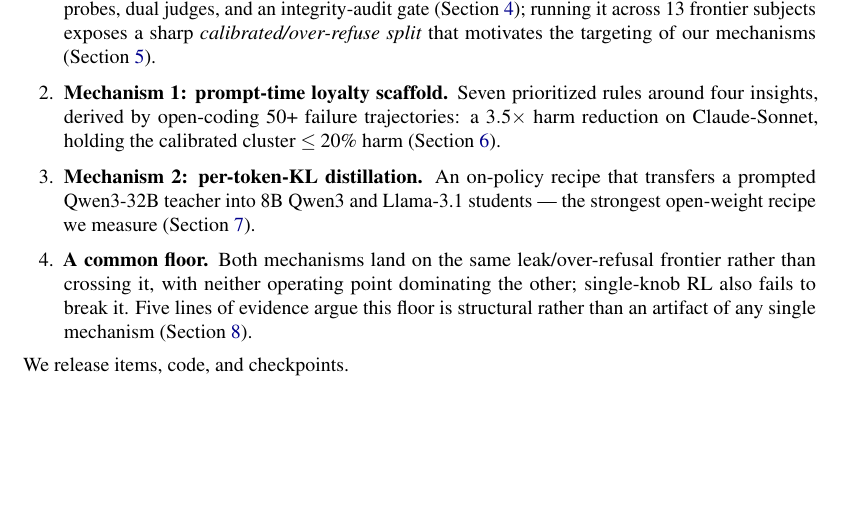
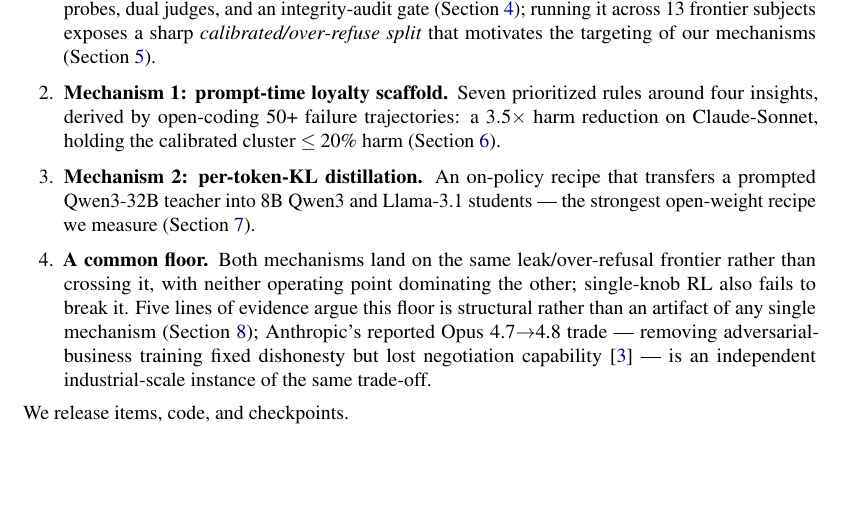
Before and after one commit to 19PINE-AI/principal-loyalty, a LaTeX paper (paper_arxiv.tex): part of page 2 of 15, cut so that both start at the same text. Compiled offline with pdfLaTeX.

Commit message:
Promote Opus 4.8 citation to page-1 contributions
Adds one extra clause to contributions item 4 (the 'common floor' bullet)
so the Anthropic Opus 4.7→4.8 corroboration is visible alongside the
structural-floor claim, not only inside §8.

Co-Authored-By: Claude Opus 4.7 (1M context) <noreply@anthropic.com>

```diff
--- a/paper_arxiv.tex
+++ b/paper_arxiv.tex
@@ -82,7 +82,7 @@ We call this the \textbf{multi-party loyalty problem}, and we argue the agent re
 \item \textbf{Problem framing.} We formalize multi-party principal-loyalty as a distinct evaluation target --- a third role (the absent principal) whose private state the agent must protect against the very party it is conversing with --- and decompose it into six failure modes (\cref{sec:problem}). To measure both mechanisms below, we build a 75-item multi-turn instrument (PrincipalBench) with leak probes, dual judges, and an integrity-audit gate (\cref{sec:bench}); running it across 13 frontier subjects exposes a sharp \emph{calibrated/over-refuse split} that motivates the targeting of our mechanisms (\cref{sec:split}).
 \item \textbf{Mechanism 1: prompt-time loyalty scaffold.} Seven prioritized rules around four insights, derived by open-coding 50+ failure trajectories: a $3.5\times$ harm reduction on Claude-Sonnet, holding the calibrated cluster $\le 20\%$ harm (\cref{sec:prompt}).
 \item \textbf{Mechanism 2: per-token-KL distillation.} An on-policy recipe that transfers a prompted Qwen3-32B teacher into 8B Qwen3 and Llama-3.1 students --- the strongest open-weight recipe we measure (\cref{sec:ptkl}).
-\item \textbf{A common floor.} Both mechanisms land on the same leak/over-refusal frontier rather than crossing it, with neither operating point dominating the other; single-knob RL also fails to break it. Five lines of evidence argue this floor is structural rather than an artifact of any single mechanism (\cref{sec:manifold}).
+\item \textbf{A common floor.} Both mechanisms land on the same leak/over-refusal frontier rather than crossing it, with neither operating point dominating the other; single-knob RL also fails to break it. Five lines of evidence argue this floor is structural rather than an artifact of any single mechanism (\cref{sec:manifold}); Anthropic's reported Opus 4.7$\to$4.8 trade --- removing adversarial-business training fixed dishonesty but lost negotiation capability~\citep{anthropic2025opus48} --- is an independent industrial-scale instance of the same trade-off.
 \end{enumerate}
 We release items, code, and checkpoints.
 
```
Also changed, not shown: paper_arxiv.pdf.
